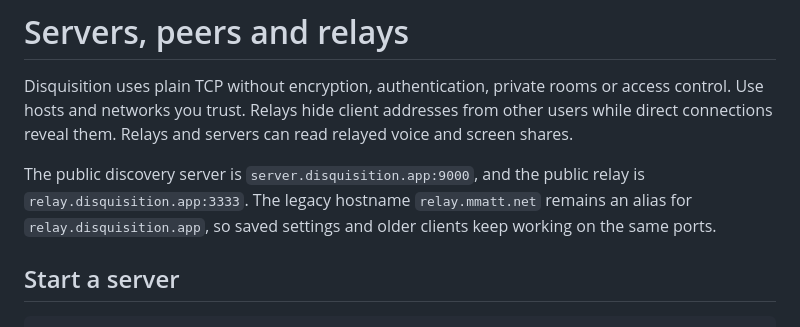
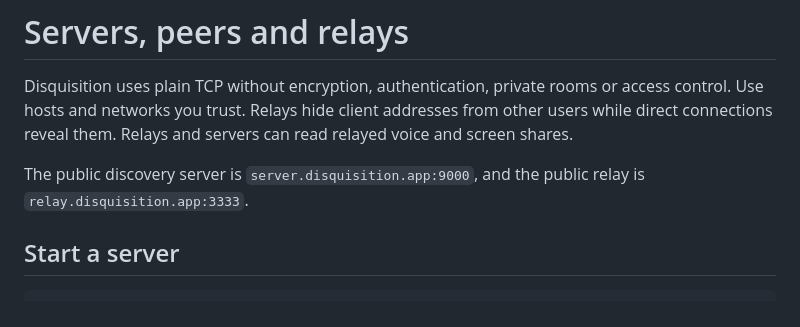
Before and after one commit to mmattbtw/disquisition, a Markdown page: docs/networking.md, the part around the change. Drawn GitHub-style.

```diff
--- a/docs/networking.md
+++ b/docs/networking.md
@@ -6,9 +6,7 @@ from other users while direct connections reveal them. Relays and servers can
 read relayed voice and screen shares.
 
 The public discovery server is `server.disquisition.app:9000`, and the public
-relay is `relay.disquisition.app:3333`. The legacy hostname `relay.mmatt.net`
-remains an alias for `relay.disquisition.app`, so saved settings and older
-clients keep working on the same ports.
+relay is `relay.disquisition.app:3333`.
 
 ## Start a server
 
```
